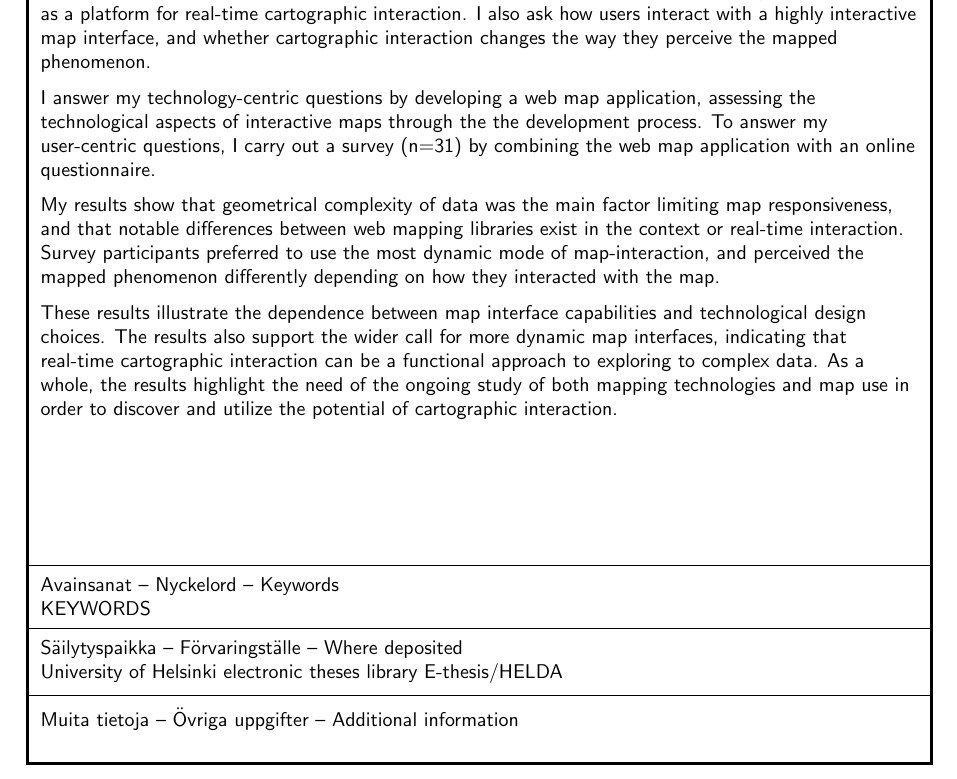
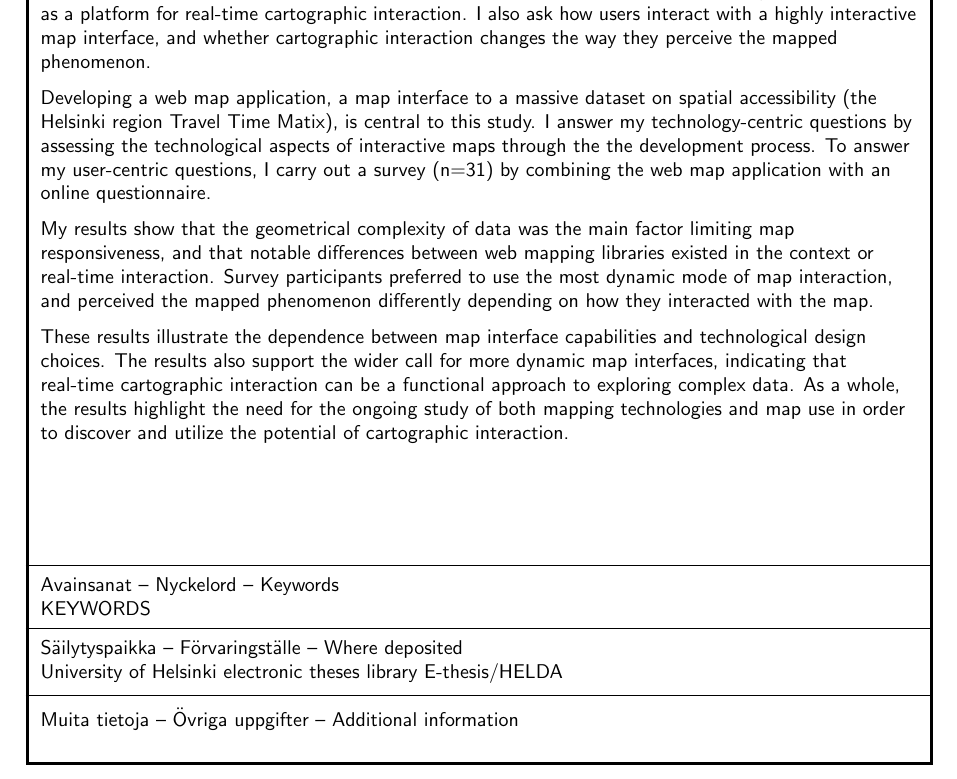
Before and after one commit to eemilhaa/thesis, a LaTeX thesis (thesis/main.tex, which reads thesis/sections/abstract.tex): part of page 2 of 105, cut so that both start at the same text. Compiled offline with pdfLaTeX.

Commit message:
abstract: wording

```diff
--- a/thesis/sections/abstract.tex
+++ b/thesis/sections/abstract.tex
@@ -28,5 +27,6 @@ and how different web mapping libraries compare as a platform for real-time cart
 I also ask how users interact with a highly interactive map interface,
 and whether cartographic interaction changes the way they perceive the mapped phenomenon.
 
-I answer my technology-centric questions by developing a web map application,
-assessing the technological aspects of interactive maps through the the development process.
+Developing a web map application,
+a map interface to a massive dataset on spatial accessibility (the Helsinki region Travel Time Matix),
+is central to this study.
@@ -37,2 +38,3 @@ My results show that geometrical complexity of data was the main factor limiting
-map responsiveness, and that notable differences between web mapping libraries exist
+My results show that the geometrical complexity of data was the main factor limiting
+map responsiveness, and that notable differences between web mapping libraries existed
 in the context or real-time interaction.
@@ -41,8 +43,8 @@ and perceived the mapped phenomenon differently depending on how they interacted
 
 These results illustrate the dependence between map interface capabilities and technological design choices.
 The results also support the wider call for more dynamic map interfaces,
-indicating that real-time cartographic interaction can be a functional approach to exploring to complex data.
-As a whole, the results highlight the need of the ongoing study of both mapping technologies and map use
+indicating that real-time cartographic interaction can be a functional approach to exploring complex data.
+As a whole, the results highlight the need for the ongoing study of both mapping technologies and map use
 in order to discover and utilize the potential of cartographic interaction.
 
 
```
Also changed, not shown: thesis/sections/abstract.tex (6 more changed lines).
